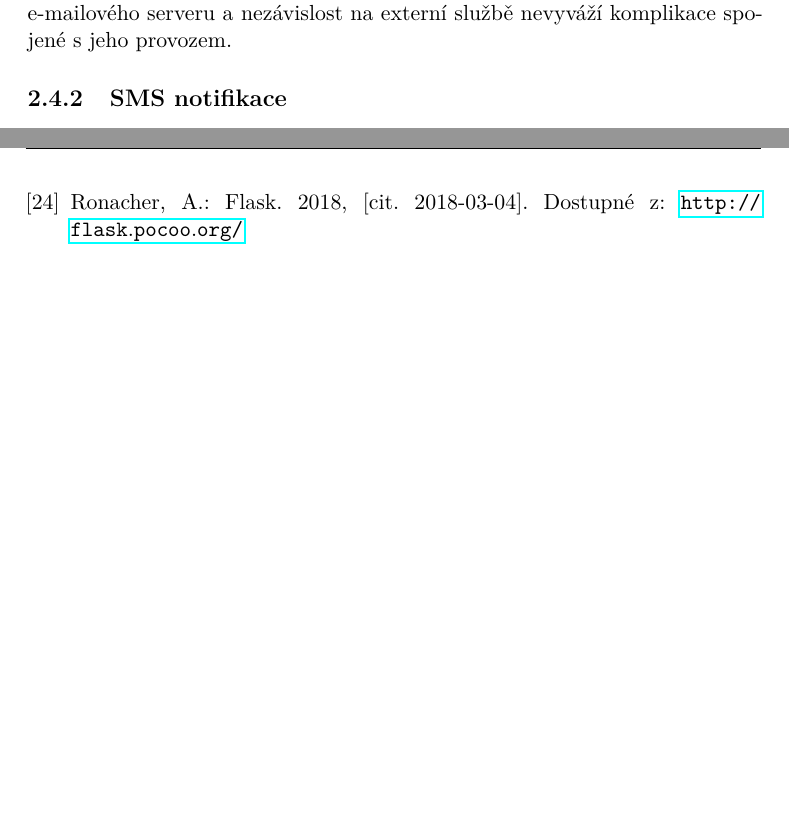
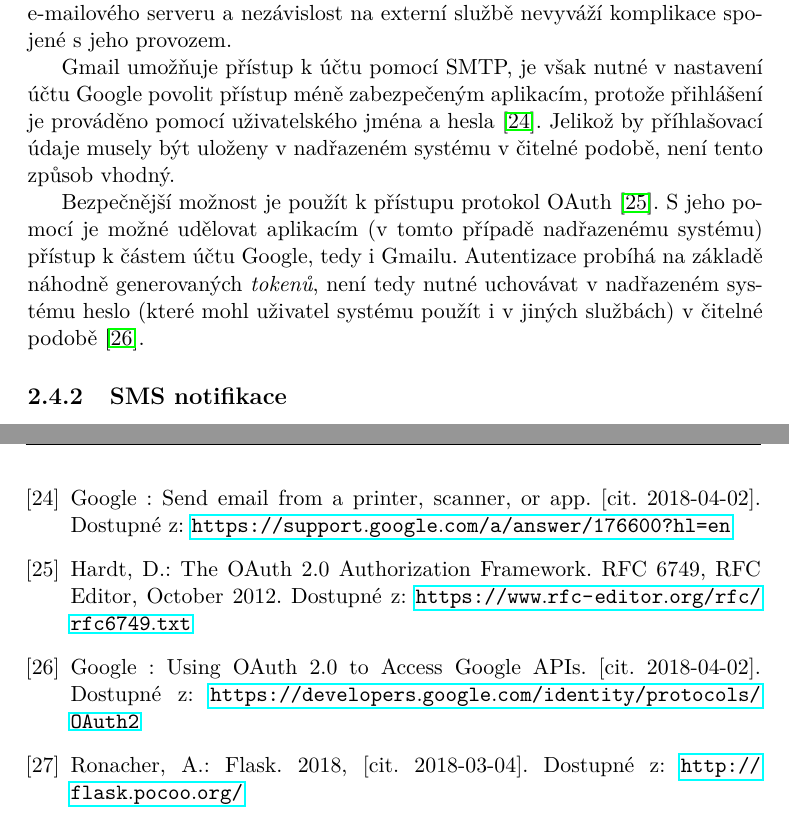
Before and after one commit to ggljzr/mi-dip, a LaTeX thesis (DP_Cervenka_Ondrej_2018.tex, which reads chapters/analyza.tex): two parts of pages 32 and 71 of 83 before the commit and two parts of pages 32 and 71 of 85 after it, joined at a grey line, cut so that both start at the same text, the shorter picture padded with empty space. Compiled offline with pdfLaTeX.

Commit message:
mentioned google oauth and smtp login in email notifications section

```diff
--- a/chapters/analyza.tex
+++ b/chapters/analyza.tex
@@ -271,13 +271,11 @@ Alternativa je použít nějakého poskytovatele e-mailových služeb, jako nap
 
 Tímto je částečně porušen požadavek na nezávislost (viz sekci \ref{sec:an}). Při zasílání notifikací je však nutný přístup k~internetu i v~případě použití vlastního e-mailového serveru a nezávislost na externí službě nevyváží komplikace spojené s~jeho provozem.
 
-%napsat problem se smtp prihlasenim (login a heslo musi bejt nekde v plaintextu). alternativa oauth u google nebo naky api
+Gmail umožňuje přístup k~účtu pomocí SMTP, je však nutné v~nastavení účtu Google povolit přístup méně zabezpečeným aplikacím, protože přihlášení je prováděno pomocí uživatelského jména a hesla \cite{google_smtp}. Jelikož by příhlašovací údaje musely být uloženy v~nadřazeném systému v~čitelné podobě, není tento způsob vhodný.
 
-%napsat vo srani se s autentikaci u google
+Bezpečnější možnost je použít k~přístupu protokol OAuth \cite{rfc6749}. S~jeho pomocí je možné udělovat aplikacím (v~tomto případě nadřazenému systému) přístup k~částem účtu Google, tedy i Gmailu. Autentizace probíhá na základě náhodně generovaných \textit{tokenů}, není tedy nutné uchovávat v~nadřazeném systému heslo (které mohl uživatel systému použít i v~jiných službách) v~čitelné podobě \cite{google_oauth}.
 
-%napsat vo srani se jinejma mail sluzbama -- mailgun, sendgrid
-
-%na email serem zkusime sms
+% este by se dalo napsat ze timhle taky de vomezit k jaky casti toho google uctu bude mit ten token pristup
 
 \subsection{SMS notifikace}
 
```
Also changed, not shown: chapters/analyza.tex (2 more changed lines).
